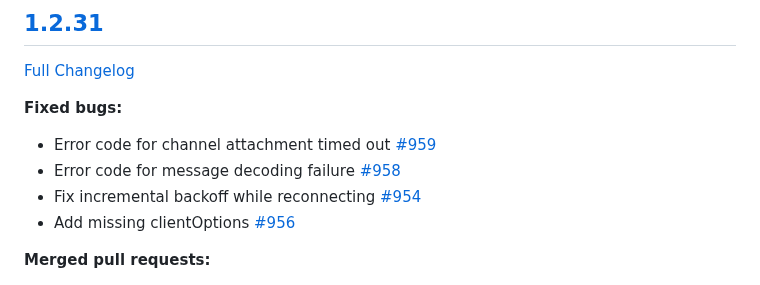
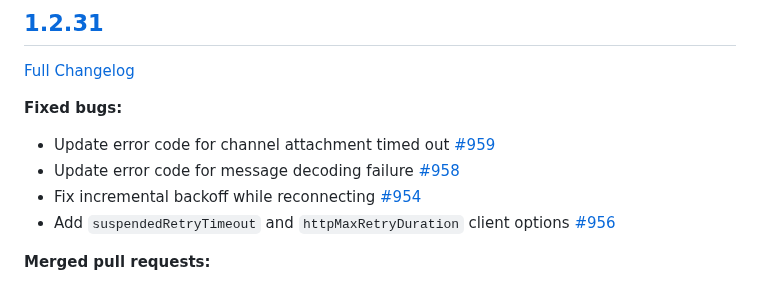
Before and after one commit to ably/ably-java, a Markdown page: CHANGELOG.md, the part around the change. Rendered like a GitHub page.

Commit message:
Update CHANGELOG.md
Co-authored-by: Owen Pearson <48608556+owenpearson@users.noreply.github.com>

```diff
--- a/CHANGELOG.md
+++ b/CHANGELOG.md
@@ -6,10 +6,10 @@
 
 **Fixed bugs:**
 
-- Error code for channel attachment timed out [\#959](https://github.com/ably/ably-java/issues/959)
-- Error code for message decoding failure [\#958](https://github.com/ably/ably-java/issues/958)
+- Update error code for channel attachment timed out [\#959](https://github.com/ably/ably-java/issues/959)
+- Update error code for message decoding failure [\#958](https://github.com/ably/ably-java/issues/958)
 - Fix incremental backoff while reconnecting [\#954](https://github.com/ably/ably-java/issues/954)
-- Add missing clientOptions [\#956](https://github.com/ably/ably-java/issues/956)
+- Add `suspendedRetryTimeout` and `httpMaxRetryDuration` client options [\#956](https://github.com/ably/ably-java/issues/956)
 
 **Merged pull requests:**
 
```
